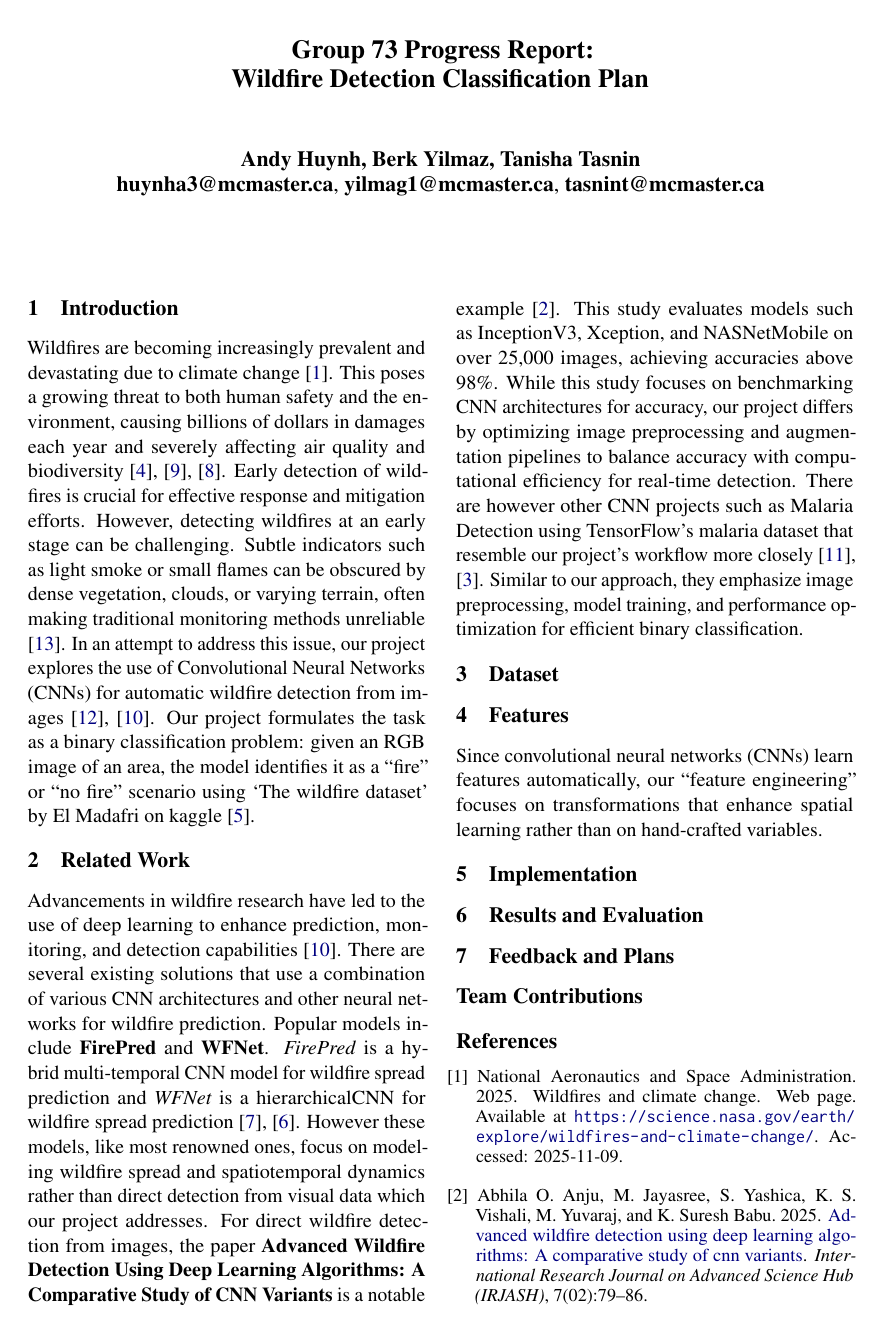
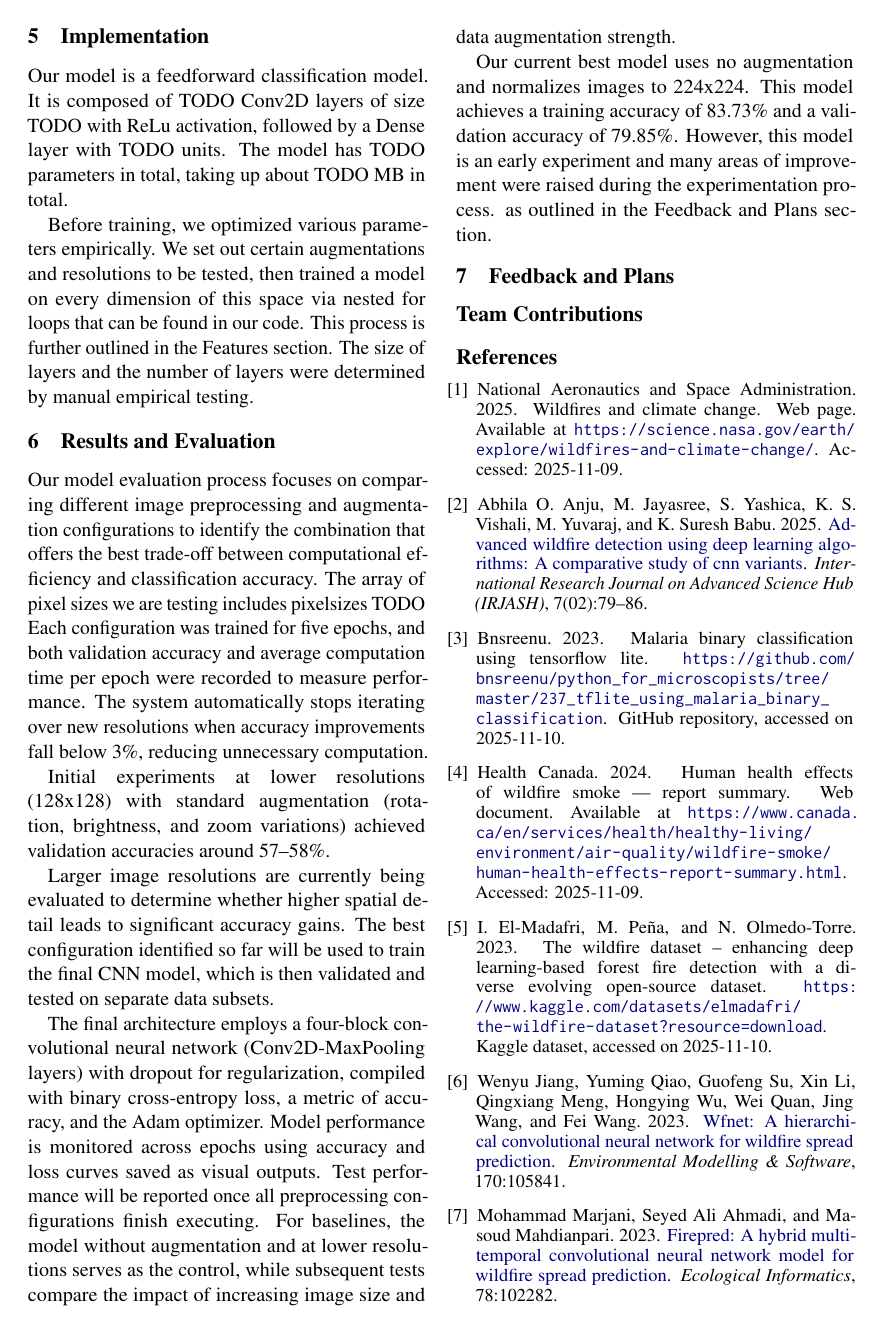
Before and after one commit to tasnint/wildfire-detection-4AL3-project, a LaTeX document (project_progress_report/main.tex, which reads project_progress_report/3_Dataset.tex, project_progress_report/6_Results_and_Evaluation.tex): page 1 of 2 before the commit and page 2 of 3 after it. Compiled offline with pdfLaTeX.

Commit message:
berk work on report

```diff
--- a/project_progress_report/3_Dataset.tex
+++ b/project_progress_report/3_Dataset.tex
@@ -0,0 +1,5 @@
+We are training our model with the splits gathered from Kaggle. We have 1887 data points for training, 402 for validation, and 410 for test. This roughly corresponds to a 70-15-15 split of our dataset.
+
+The dataset is composed of images mainly depicting forests, fields, and rural areas. Images are sorted into two categories; ``fire'' and ``nofire''. These categories constitute the labels we use during training.
+
+The images are of different resolutions and quality. Some images are considerably higher resolution than others, and it is apparent that the images are from different time periods and were taken by different devices. This presents a minor challenge in training our model, where we need to ensure our model can use each and every one of these data points. We tacke this by normalizing our data as outlined in the Features section.
--- /dev/null
+++ b/project_progress_report/6_Results_and_Evaluation.tex
@@ -0,0 +1,12 @@
+Our model evaluation process focuses on comparing different image preprocessing and augmentation configurations to identify the combination that offers the best trade-off between computational efficiency and classification accuracy.
+The array of pixel sizes we are testing includes pixelsizes TODO
+Each configuration was trained for five epochs, and both validation accuracy and average computation time per epoch were recorded to measure performance.
+The system automatically stops iterating over new resolutions when accuracy improvements fall below 3\%, reducing unnecessary computation.
+
+Initial experiments at lower resolutions (128x128) with standard augmentation (rotation, brightness, and zoom variations) achieved validation accuracies around 57–58\%.
+
+Larger image resolutions are currently being evaluated to determine whether higher spatial detail leads to significant accuracy gains. The best configuration identified so far will be used to train the final CNN model, which is then validated and tested on separate data subsets.
+
+The final architecture employs a four-block convolutional neural network (Conv2D-MaxPooling layers) with dropout for regularization, compiled with binary cross-entropy loss, a metric of accuracy, and the Adam optimizer. Model performance is monitored across epochs using accuracy and loss curves saved as visual outputs. Test performance will be reported once all preprocessing configurations finish executing. For baselines, the model without augmentation and at lower resolutions serves as the control, while subsequent tests compare the impact of increasing image size and data augmentation strength.
+
+Our current best model uses no augmentation and normalizes images to 224x224. This model achieves a training accuracy of 83.73\% and a validation accuracy of 79.85\%. However, this model is an early experiment and many areas of improvement were raised during the experimentation process. as outlined in the Feedback and Plans section.
--- a/project_progress_report/main.tex
+++ b/project_progress_report/main.tex
@@ -46,8 +46,13 @@
 % Describe your model and implementation here. Refer to item 4. This may take around a page.
 \section{Implementation}
 
+Our model is a feedforward classification model. It is composed of TODO Conv2D layers of size TODO with ReLu activation, followed by a Dense layer with TODO units. The model has TODO parameters in total, taking up about TODO MB in total.
+
+Before training, we optimized various parameters empirically. We set out certain augmentations and resolutions to be tested, then trained a model on every dimension of this space via nested for loops that can be found in our code. This process is further outlined in the Features section. The size of layers and the number of layers were determined by manual empirical testing.
+
 % How are you evaluating your model? What results do you have so far? What are your baselines? Refer to item 5. This may take around 0.5 pages.
 \section{Results and Evaluation}
+\input{6_Results_and_Evaluation.tex}
 
 % Write about your plans for the remainder of the project. This should include a discussion of the feedback you received from your TA, and how you plan to improve your approach. Reflect on your implementation and areas for improvement. Refer to item 6. This may be around 0.5 pages.
 \section{Feedback and Plans}
```
Also changed, not shown: 1 other file.
